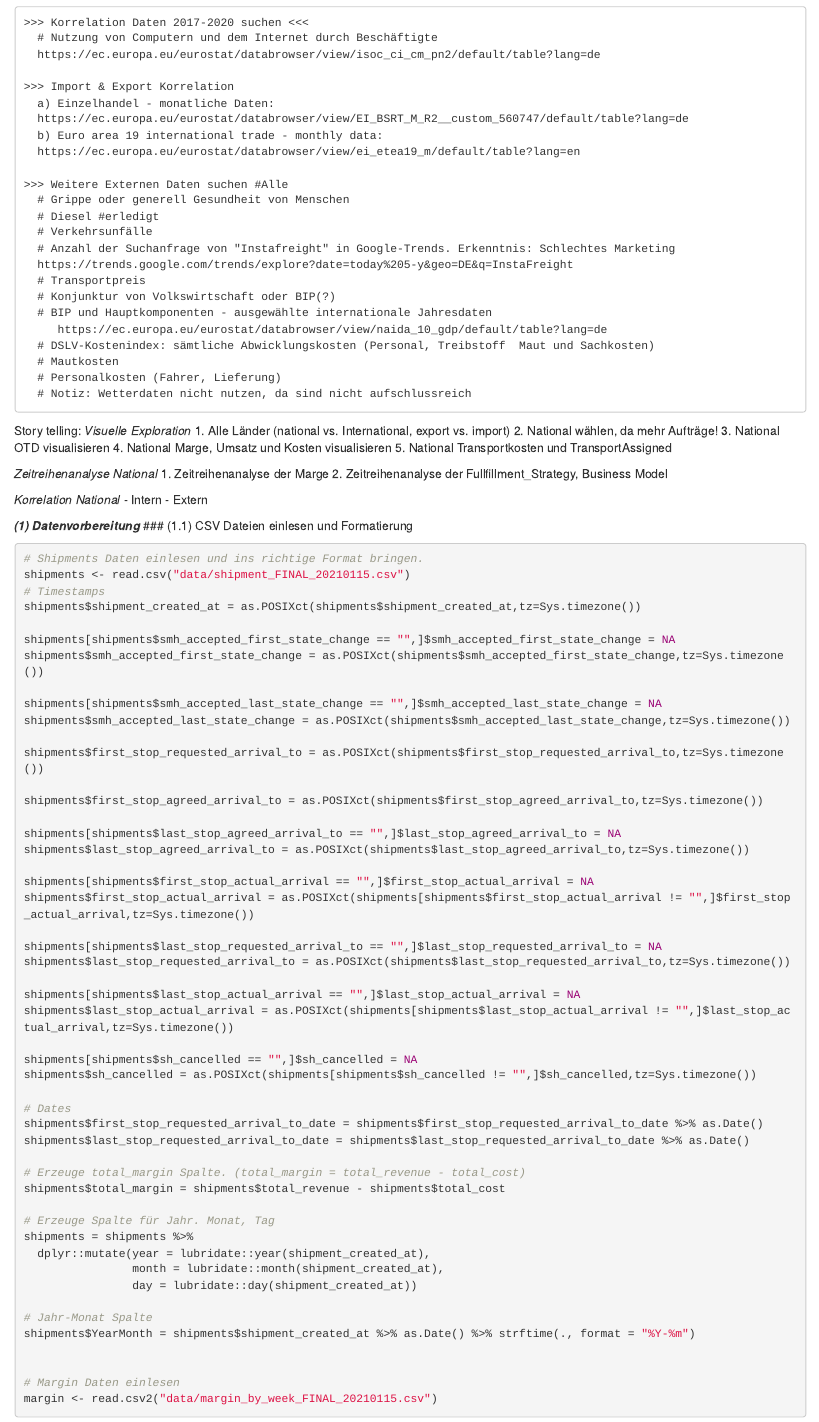
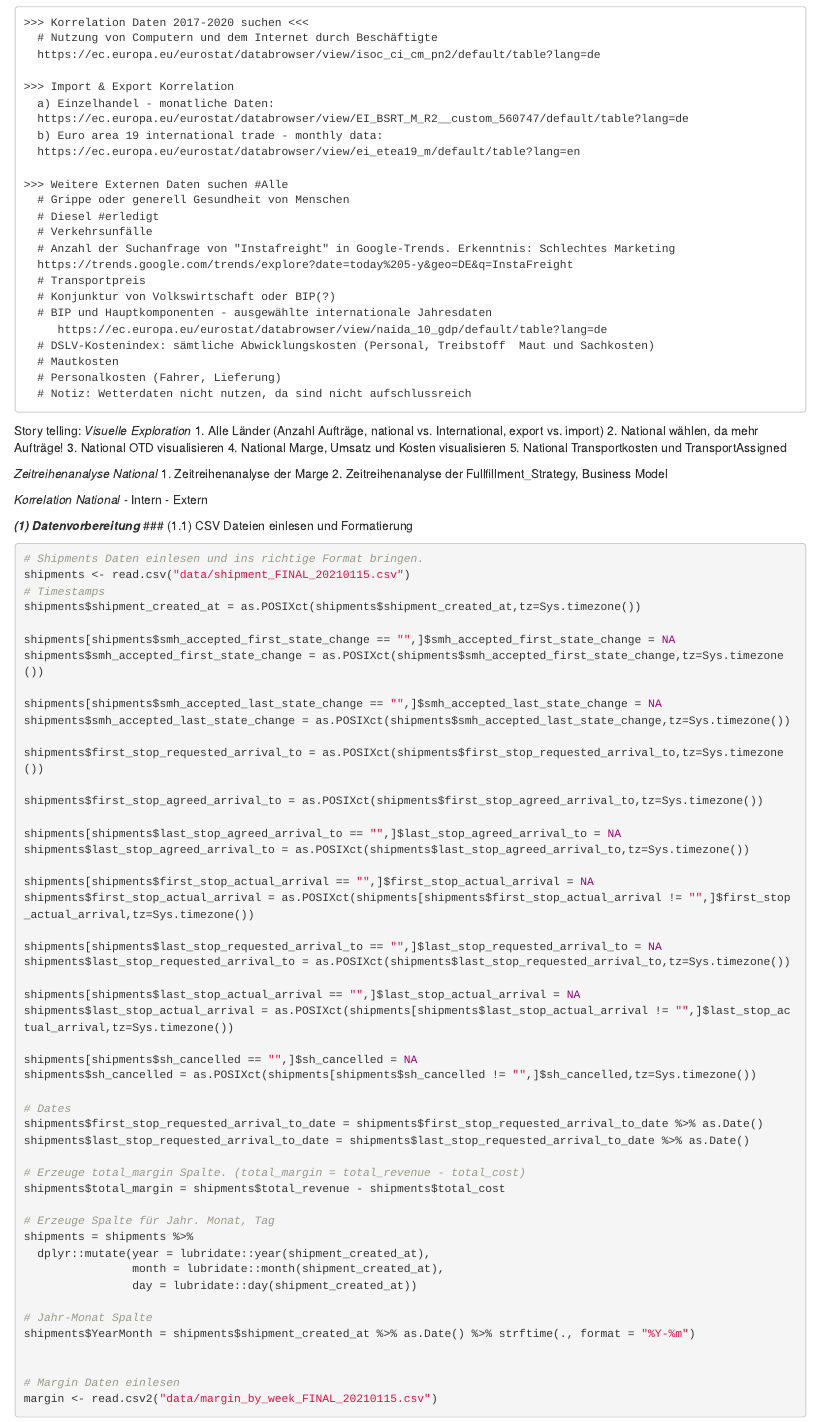
Before and after one commit to wklausing/sca_case_study, an R Markdown document (case_study.Rmd): the page in a window 1100 px wide, from 2610 px down. Rendered offline with R 4.5, knitr and Pandoc, with nearby package versions; some code elsewhere in the file could not run offline.

Commit message:
Update case_study.Rmd

```diff
--- a/case_study.Rmd
+++ b/case_study.Rmd
@@ -103,7 +103,7 @@ Vorgehen bei der Präsentation am 15.02
 
 Story telling:
 *Visuelle Exploration*
-1. Alle Länder (national vs. International, export vs. import)
+1. Alle Länder (Anzahl Aufträge, national vs. International, export vs. import)
 2. National wählen, da mehr Aufträge!
 3. National OTD visualisieren
 4. National Marge, Umsatz und Kosten visualisieren
```
